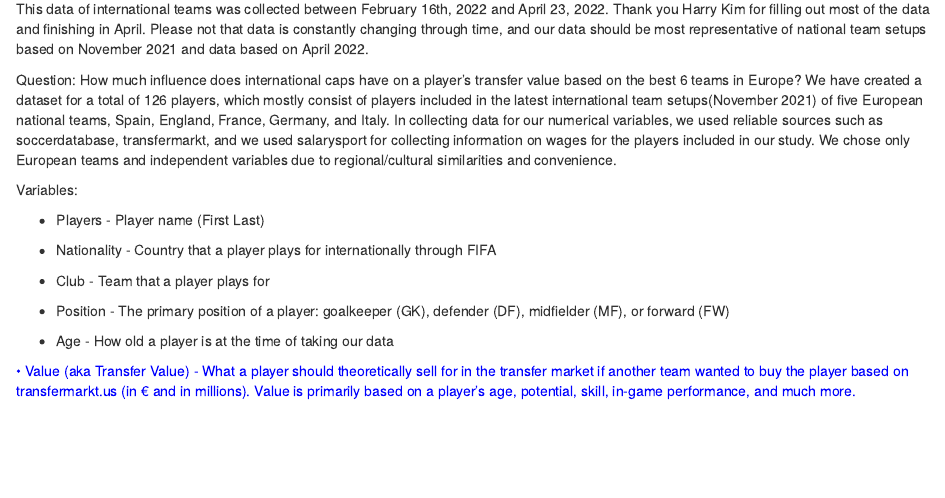
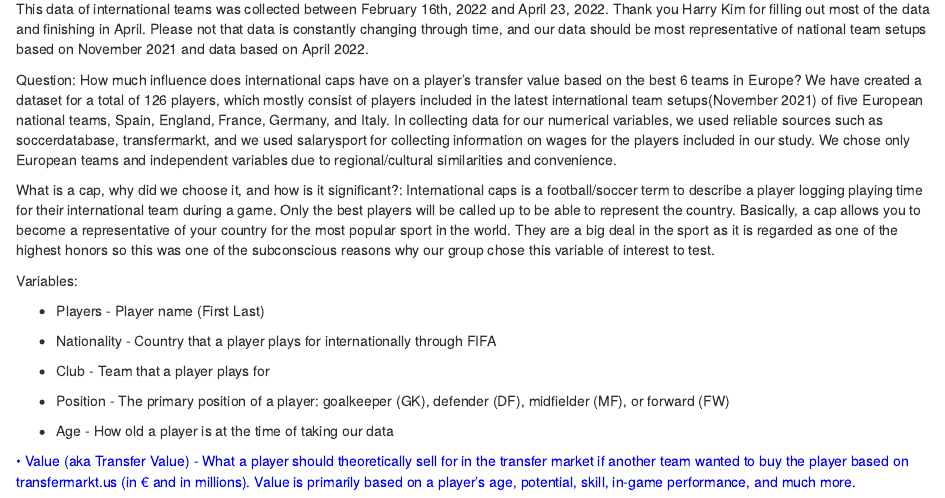
Before and after one commit to WMymala/Moneyball_The_Real_Football_2022, an R Markdown document (GroupProject.Rmd): the page in a window 1100 px wide, from 130 px down. Rendered offline with R 4.5, knitr and Pandoc, with nearby package versions.

Commit message:
Fixing Up
Added explanation on why we chose caps as our variable of interest

````diff
--- a/GroupProject.Rmd
+++ b/GroupProject.Rmd
@@ -12,11 +12,12 @@ This data of international teams was collected between February 16th, 2022 and A
 Question: How much influence does international caps have on a player's transfer value based on the best 6 teams in Europe? We have created a dataset for a total of 126 players, which mostly consist of players included in the latest international team setups(November 2021) of five
 European national teams, Spain, England, France, Germany, and Italy. In collecting data for our numerical variables, we used reliable sources such as soccerdatabase, transfermarkt, and we used salarysport for collecting information on wages for the players included in our study. We chose only European teams and independent variables due to regional/cultural similarities and convenience.
 
+What is a cap, why did we choose it, and how is it significant?: International caps is a football/soccer term to describe a player logging playing time for their international team during a game. Only the best players will be called up to be able to represent the country. Basically, a cap allows you to become a representative of your country for the most popular sport in the world. They are a big deal in the sport as it is regarded as one of the highest honors so this was one of the subconscious reasons why our group chose this variable of interest to test.
+
 ```{r setup, include=FALSE}
 knitr::opts_chunk$set(echo = TRUE)
 library(tidyverse)
 ```
-
 
 ```{r, message=FALSE, echo=FALSE}
 MoneyballData = read.csv("Moneyball Soccer Dataset.csv")
````
